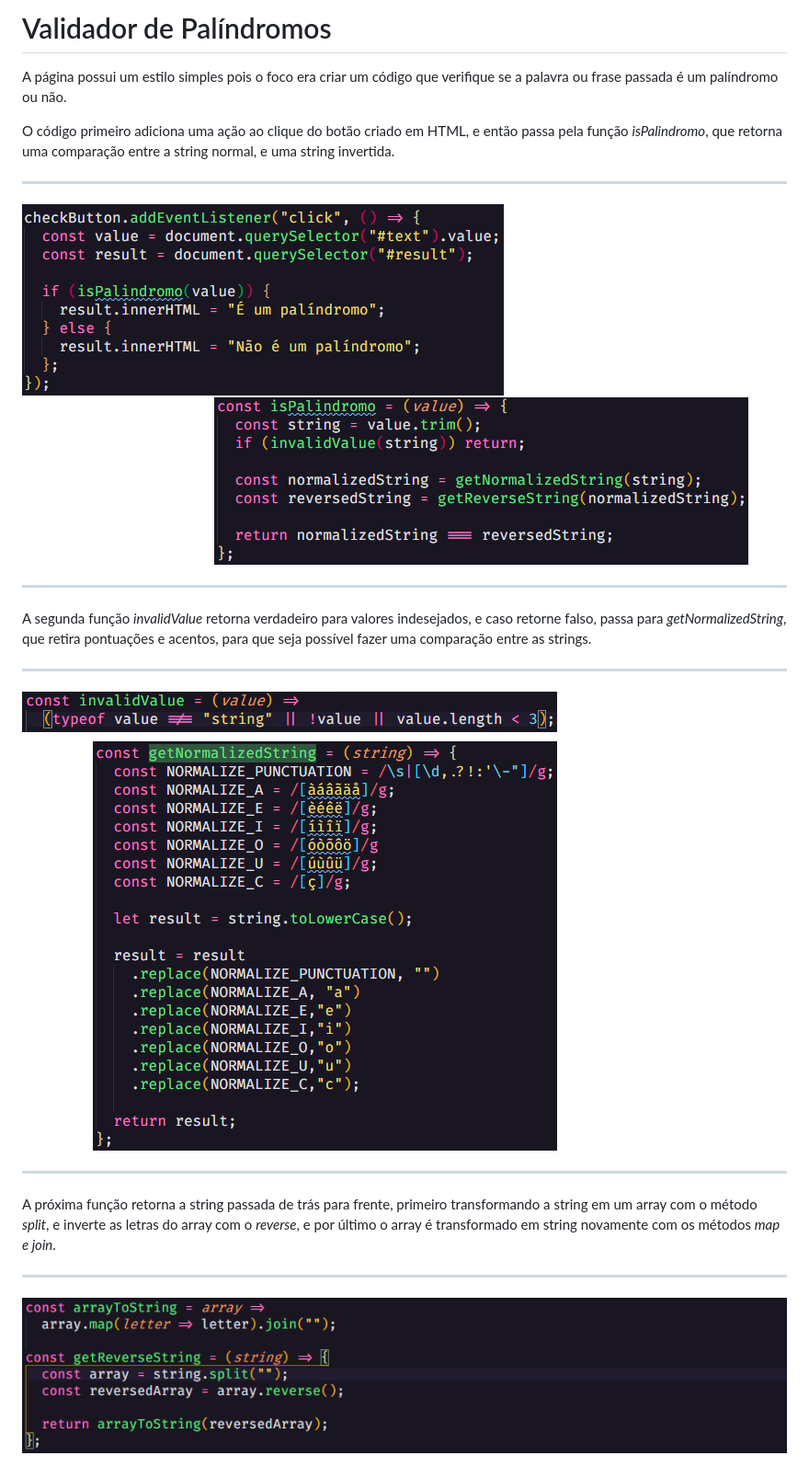
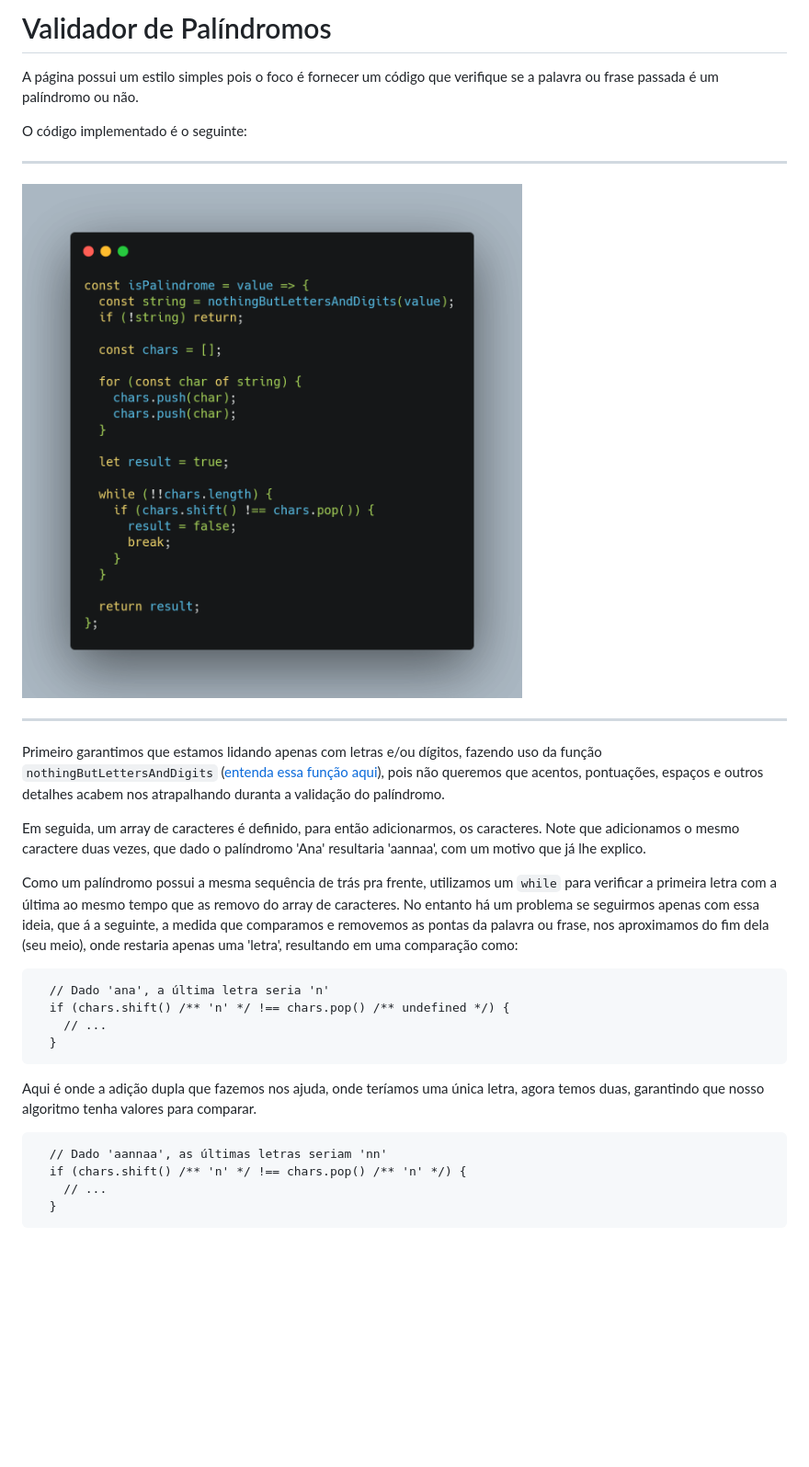
Before and after one commit to Nadno/Validador-de-Palindromo, a Markdown page: README.MD, the part around one of its changes. Shown at 92% size. Rendered like a GitHub page; pictures changed too: readme/1-2.png (deleted), readme/3-4.png (deleted), readme/5-6.png (deleted); blank space fills up the shorter version.

Commit message:
chore(README): descreve novo algoritmo de validação

````diff
--- a/README.MD
+++ b/README.MD
@@ -1,14 +1,34 @@
-<h1>Validador de Palíndromos</h1>
-<p>A página possui um estilo simples pois o foco era criar um código que verifique se a palavra ou frase passada é um palíndromo ou não.</p>
+# Validador de Palíndromos
 
-<p>O código primeiro adiciona uma ação ao clique do botão criado em HTML, e então passa pela função <em>isPalindromo</em>, que retorna uma comparação entre a string normal, e uma string invertida.</p>
-<hr/>
-<img src="/readme/1-2.png">
-<hr/>
-<p>A segunda função <em>invalidValue</em> retorna verdadeiro para valores indesejados, e caso retorne falso, passa para <em>getNormalizedString</em>, que retira pontuações e acentos, para que seja possível fazer uma comparação entre as strings.</p>
-<hr/>
-<img src="/readme/3-4.png">
-<hr/>
-<p>A próxima função retorna a string passada de trás para frente, primeiro transformando a string em um array com o método <em>split</em>, e inverte as letras do array com o <em>reverse</em>, e por último o array é transformado em string novamente com os métodos <em>map e join</em>.</p>
-<hr/>
-<img src="/readme/5-6.png">
+A página possui um estilo simples pois o foco é fornecer um código que verifique se a palavra ou frase passada é um palíndromo ou não.
+
+O código implementado é o seguinte:
+
+---
+
+![Função `isPalindrome`](./readme/is-palindrome.png 'Função `isPalindrome`')
+
+---
+
+Primeiro garantimos que estamos lidando apenas com letras e/ou dígitos, fazendo uso da função `nothingButLettersAndDigits` ([entenda essa função aqui](#normalizando-o-conteúdo-textual)), pois não queremos que acentos, pontuações, espaços e outros detalhes acabem nos atrapalhando duranta a validação do palíndromo.
+
+Em seguida, um array de caracteres é definido, para então adicionarmos, os caracteres. Note que adicionamos o mesmo caractere duas vezes, que dado o palíndromo 'Ana' resultaria 'aannaa', com um motivo que já lhe explico.
+
+Como um palíndromo possui a mesma sequência de trás pra frente, utilizamos um `while` para verificar a primeira letra com a última ao mesmo tempo que as removo do array de caracteres. No entanto há um problema se seguirmos apenas com essa ideia, que á a seguinte, a medida que comparamos e removemos as pontas da palavra ou frase, nos aproximamos do fim dela (seu meio), onde restaria apenas uma 'letra', resultando em uma comparação como:
+
+```
+  // Dado 'ana', a última letra seria 'n'
+  if (chars.shift() /** 'n' */ !== chars.pop() /** undefined */) {
+    // ...
+  }
+```
+
+Aqui é onde a adição dupla que fazemos nos ajuda, onde teríamos uma única letra, agora temos duas, garantindo que nosso algoritmo tenha valores para comparar.
+
+```
+  // Dado 'aannaa', as últimas letras seriam 'nn'
+  if (chars.shift() /** 'n' */ !== chars.pop() /** 'n' */) {
+    // ...
+  }
+```
+
````
Also changed, not shown: other parts of README.MD (+15 -0 lines), readme/nothing-but-letters-and-numbers.png (added).
